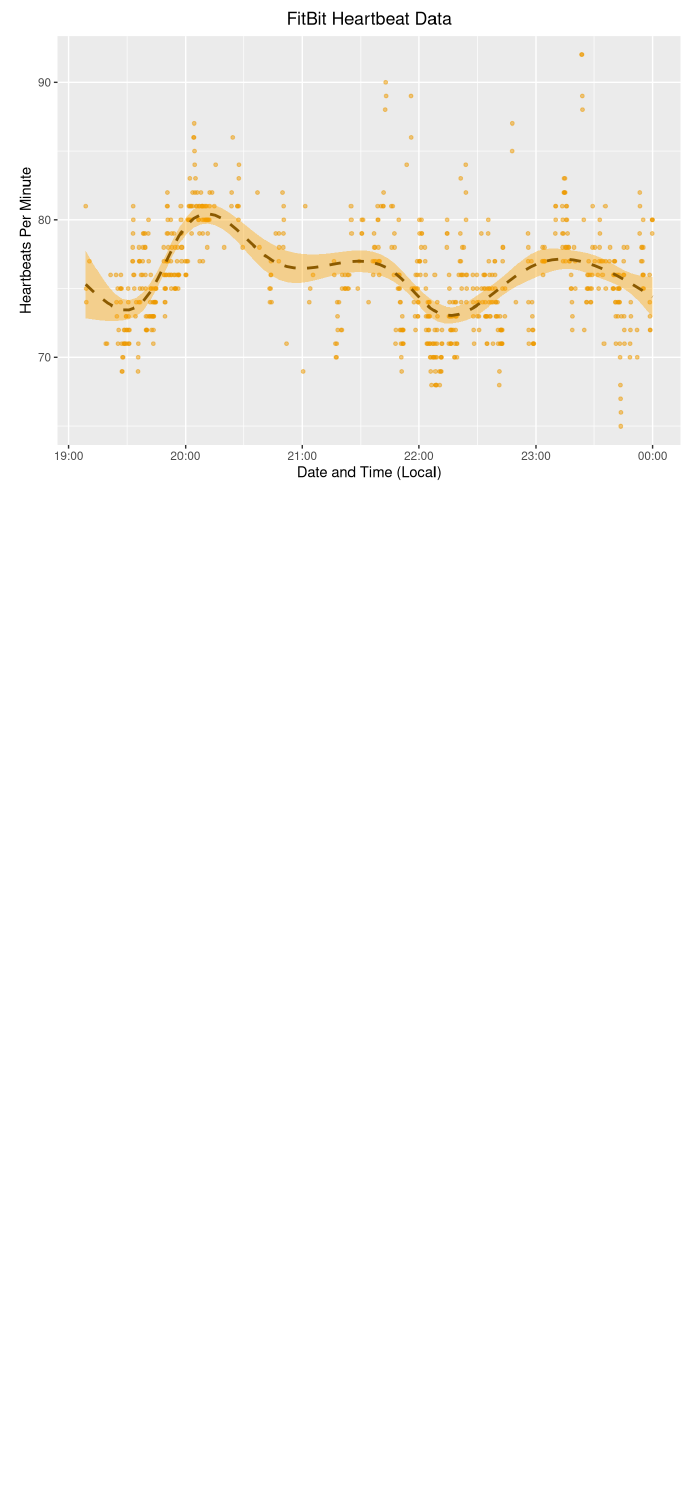
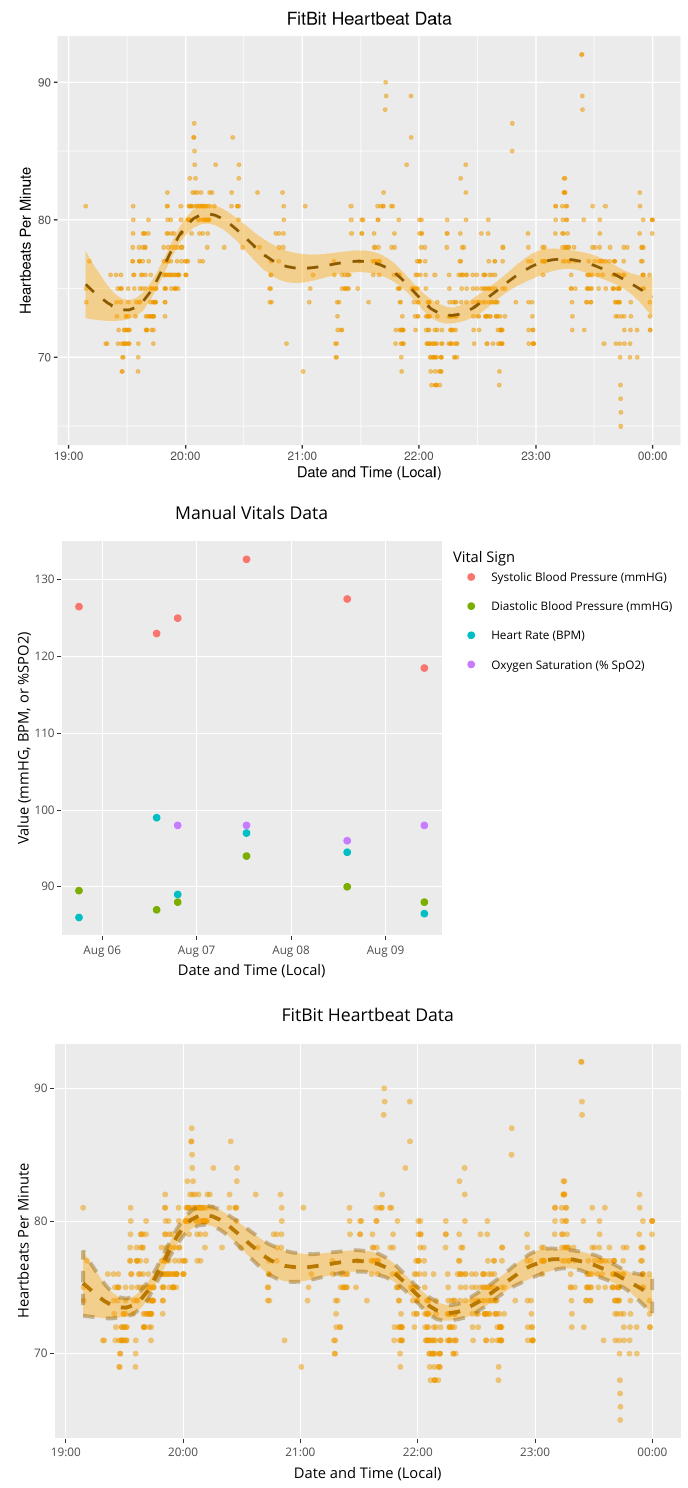
Before and after one commit to jasondouglasgibbs/VitalsTracker, a Quarto document (VitalsQuarto.qmd): the page in a window 1100 px wide, from 750 px down. Rendered offline with R 4.5, knitr and Pandoc in place of Quarto, with nearby package versions; some code elsewhere in the file could not run offline.

Commit message:
-Added in Plotly

````diff
--- a/VitalsQuarto.qmd
+++ b/VitalsQuarto.qmd
@@ -97,7 +95,16 @@
 
 
 HeartRatePlot
+```
 
-#HeartRatePlot<-ggplotly(HeartRatePlot)
-#HeartRatePlot
+```{r}
+#| echo: false
+BPPlotly<-ggplotly(BPPlotly)
+BPPlotly
 ```
+
+```{r}
+#| echo: false
+HeartRatePlotly<-ggplotly(HeartRatePlot)
+HeartRatePlotly
+```
````
Also changed, not shown: VitalsQuarto.html, VitalsQuarto_files/figure-html/unnamed-chunk-3-3.png (added), VitalsQuarto.qmd (2 more changed lines).
